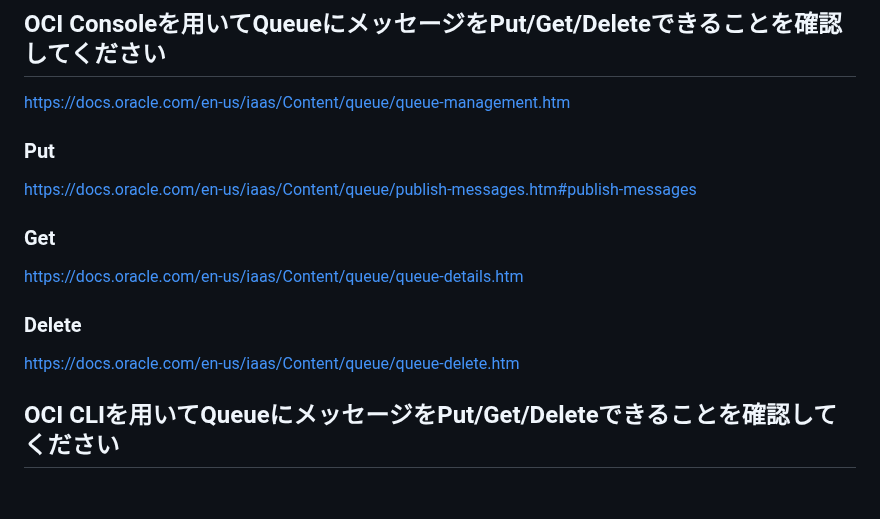
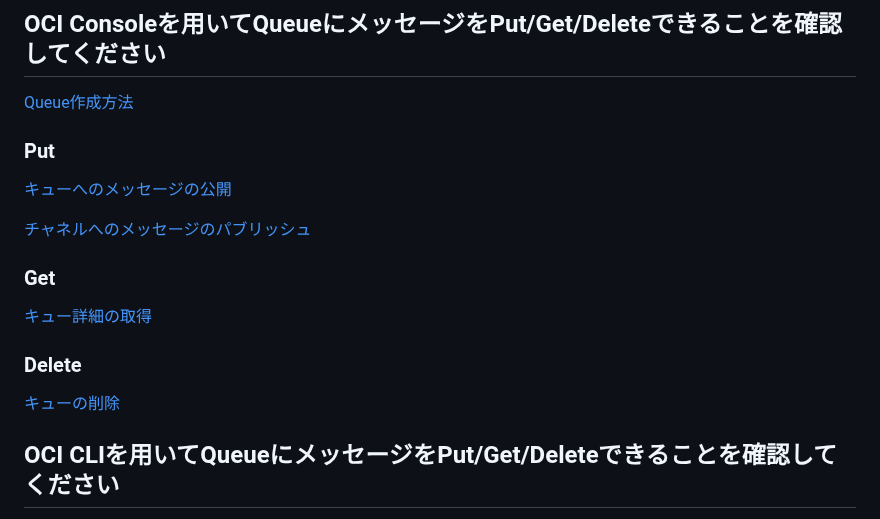
Before and after one commit to sh-sho/cn_study_tutor_repository, a Markdown page: 8_messaging/Queue/README.md, the part around the change. GitHub-like rendering; blank space fills up the shorter version.

```diff
--- a/8_messaging/Queue/README.md
+++ b/8_messaging/Queue/README.md
@@ -8,19 +8,21 @@
 
 ## OCI Consoleを用いてQueueにメッセージをPut/Get/Deleteできることを確認してください
 
-https://docs.oracle.com/en-us/iaas/Content/queue/queue-management.htm
+[Queue作成方法](https://docs.oracle.com/en-us/iaas/Content/queue/queue-create.htm#top)
 
 ### Put
 
-https://docs.oracle.com/en-us/iaas/Content/queue/publish-messages.htm#publish-messages
+[キューへのメッセージの公開](https://docs.oracle.com/ja-jp/iaas/Content/queue/publish-messages-queue.htm)
+
+[チャネルへのメッセージのパブリッシュ](https://docs.oracle.com/ja-jp/iaas/Content/queue/publish-messages-channel.htm)
 
 ### Get
 
-https://docs.oracle.com/en-us/iaas/Content/queue/queue-details.htm
+[キュー詳細の取得](https://docs.oracle.com/ja-jp/iaas/Content/queue/queue-details.htm)
 
 ### Delete
 
-https://docs.oracle.com/en-us/iaas/Content/queue/queue-delete.htm
+[キューの削除](https://docs.oracle.com/ja-jp/iaas/Content/queue/queue-delete.htm)
 
 ## OCI CLIを用いてQueueにメッセージをPut/Get/Deleteできることを確認してください
 
```
